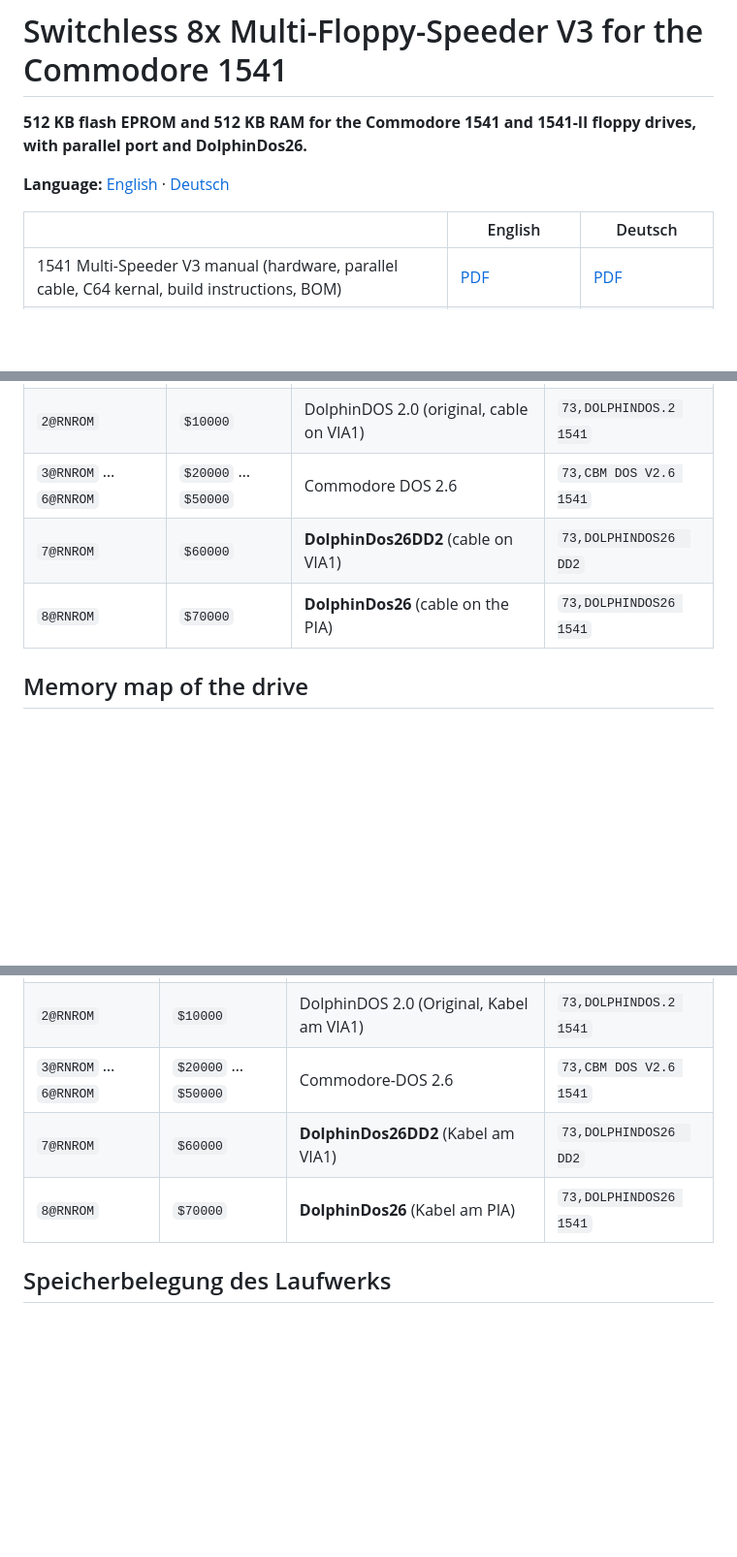
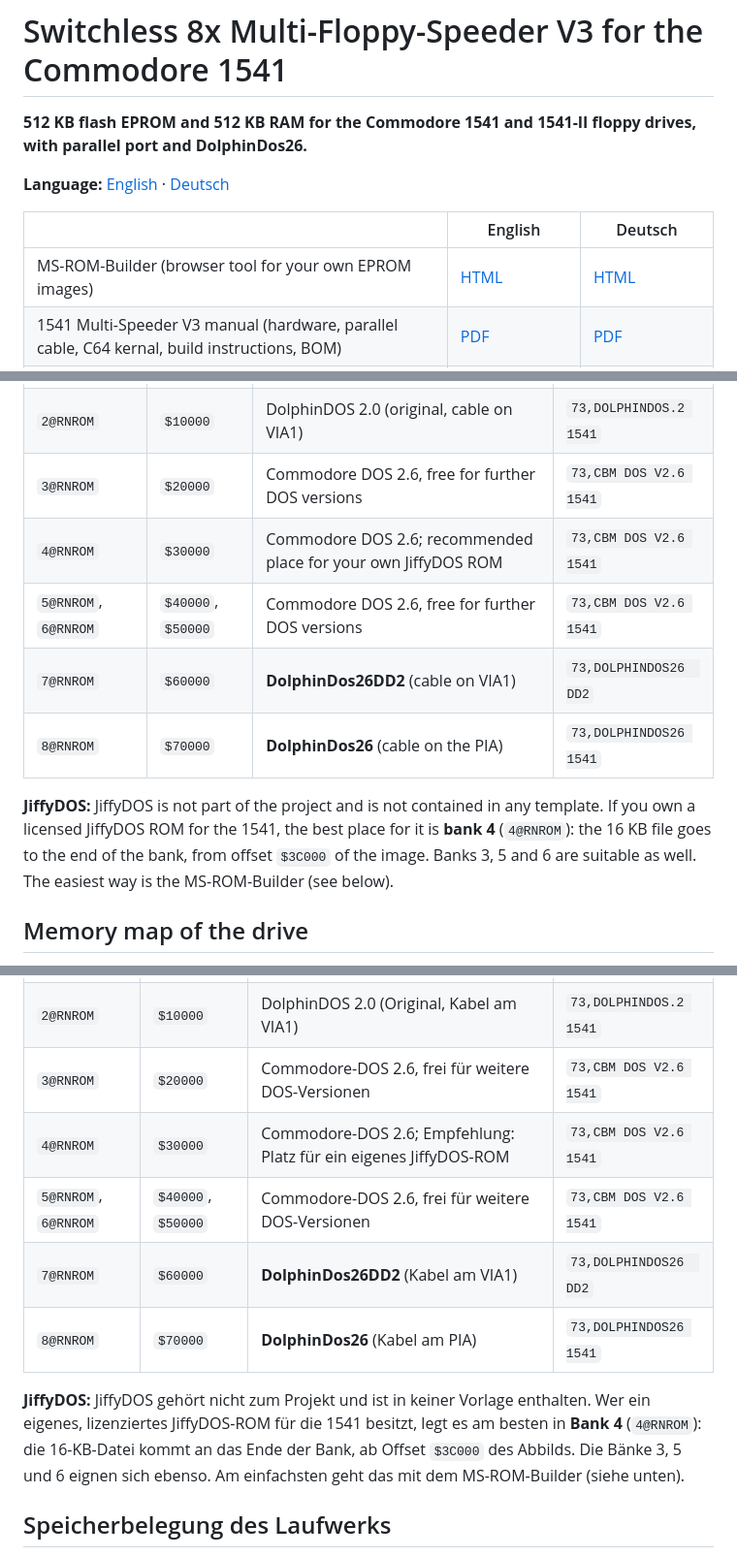
Before and after one commit to FraEgg/Switchless-Multi-Speeder-Commodore-1541, a Markdown page: README.md, 3 parts joined by grey strips. Shown at 97% size. Rendered like a GitHub page; blank space fills up the shorter version.

```diff
--- a/README.md
+++ b/README.md
@@ -8,6 +8,7 @@
 
 | | English | Deutsch |
 |---|---|---|
+| MS-ROM-Builder (browser tool for your own EPROM images) | [HTML](rom-builder/MS-ROM-Builder.html) | [HTML](rom-builder/MS-ROM-Builder.html) |
 | 1541 Multi-Speeder V3 manual (hardware, parallel cable, C64 kernal, build instructions, BOM) | [PDF](manuals/en/MultiSpeeder1541_Manual.pdf) | [PDF](manuals/de/MultiSpeeder1541_Handbuch.pdf) |
 | DolphinDos26 manual (operation, commands, MS-Tools) | [DolphinDOS26](https://github.com/FraEgg/DolphinDOS) | [DolphinDOS26](https://github.com/FraEgg/DolphinDOS) |
 | Interactive bill of materials (open in a browser) | [HTML](hardware/bom/v3.3_1541_CPU_THT_DD3_Multi-Speeder_512KB_ibom.html) | [HTML](hardware/bom/v3.3_1541_CPU_THT_DD3_Multi-Speeder_512KB_ibom.html) |
@@ -59,9 +60,13 @@ The DolphinDos26 ROMs are the same as in the [DolphinDOS26](https://github.com/F
 |---|---|---|---|
 | `1@RNROM` | `$00000` | Commodore DOS 2.6 | `73,CBM DOS V2.6 1541` |
 | `2@RNROM` | `$10000` | DolphinDOS 2.0 (original, cable on VIA1) | `73,DOLPHINDOS.2 1541` |
-| `3@RNROM` … `6@RNROM` | `$20000` … `$50000` | Commodore DOS 2.6 | `73,CBM DOS V2.6 1541` |
+| `3@RNROM` | `$20000` | Commodore DOS 2.6, free for further DOS versions | `73,CBM DOS V2.6 1541` |
+| `4@RNROM` | `$30000` | Commodore DOS 2.6; recommended place for your own JiffyDOS ROM | `73,CBM DOS V2.6 1541` |
+| `5@RNROM`, `6@RNROM` | `$40000`, `$50000` | Commodore DOS 2.6, free for further DOS versions | `73,CBM DOS V2.6 1541` |
 | `7@RNROM` | `$60000` | **DolphinDos26DD2** (cable on VIA1) | `73,DOLPHINDOS26  DD2` |
 | `8@RNROM` | `$70000` | **DolphinDos26** (cable on the PIA) | `73,DOLPHINDOS26 1541` |
+
+**JiffyDOS:** JiffyDOS is not part of the project and is not contained in any template. If you own a licensed JiffyDOS ROM for the 1541, the best place for it is **bank 4** (`4@RNROM`): the 16 KB file goes to the end of the bank, from offset `$3C000` of the image. Banks 3, 5 and 6 are suitable as well. The easiest way is the MS-ROM-Builder (see below).
 
 ## Memory map of the drive
 
@@ -232,9 +249,13 @@ Die DolphinDos26-ROMs sind dieselben wie im Release von [DolphinDOS26](https://g
 |---|---|---|---|
 | `1@RNROM` | `$00000` | Commodore-DOS 2.6 | `73,CBM DOS V2.6 1541` |
 | `2@RNROM` | `$10000` | DolphinDOS 2.0 (Original, Kabel am VIA1) | `73,DOLPHINDOS.2 1541` |
-| `3@RNROM` … `6@RNROM` | `$20000` … `$50000` | Commodore-DOS 2.6 | `73,CBM DOS V2.6 1541` |
+| `3@RNROM` | `$20000` | Commodore-DOS 2.6, frei für weitere DOS-Versionen | `73,CBM DOS V2.6 1541` |
+| `4@RNROM` | `$30000` | Commodore-DOS 2.6; Empfehlung: Platz für ein eigenes JiffyDOS-ROM | `73,CBM DOS V2.6 1541` |
+| `5@RNROM`, `6@RNROM` | `$40000`, `$50000` | Commodore-DOS 2.6, frei für weitere DOS-Versionen | `73,CBM DOS V2.6 1541` |
 | `7@RNROM` | `$60000` | **DolphinDos26DD2** (Kabel am VIA1) | `73,DOLPHINDOS26  DD2` |
 | `8@RNROM` | `$70000` | **DolphinDos26** (Kabel am PIA) | `73,DOLPHINDOS26 1541` |
+
+**JiffyDOS:** JiffyDOS gehört nicht zum Projekt und ist in keiner Vorlage enthalten. Wer ein eigenes, lizenziertes JiffyDOS-ROM für die 1541 besitzt, legt es am besten in **Bank 4** (`4@RNROM`): die 16-KB-Datei kommt an das Ende der Bank, ab Offset `$3C000` des Abbilds. Die Bänke 3, 5 und 6 eignen sich ebenso. Am einfachsten geht das mit dem MS-ROM-Builder (siehe unten).
 
 ## Speicherbelegung des Laufwerks
 
```
Also changed, not shown: other parts of README.md (+24 -0 lines), assets/ms-rom-builder.png (added), 8 other files.
